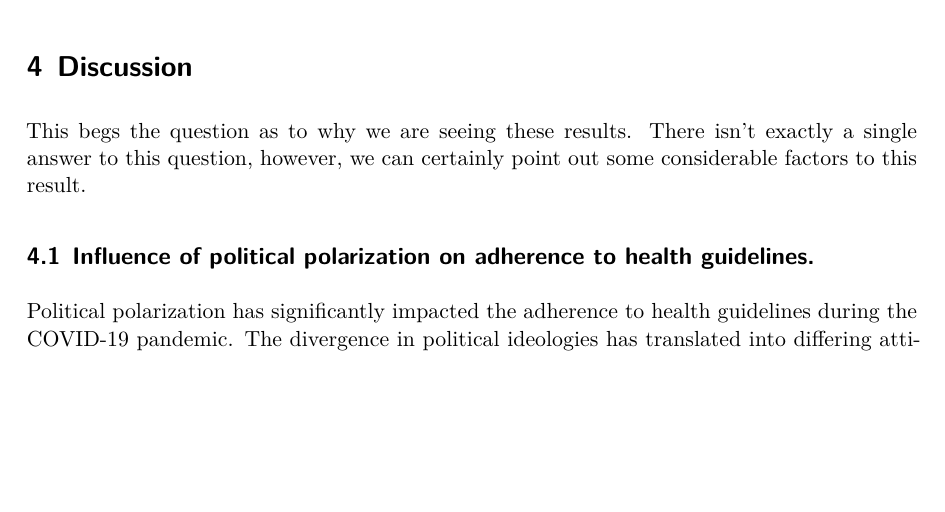
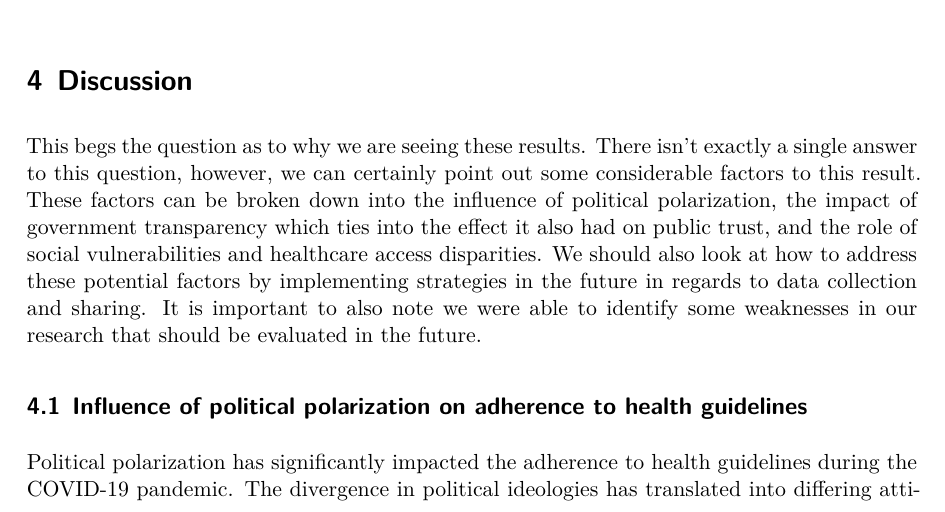
Before and after one commit to hannahyu07/US-Covid-Analysis, a Quarto document (outputs/paper/paper.qmd): part of page 11 of 18, cut so that both start at the same text, the shorter picture padded with empty space. The pictures show the output file outputs/paper/paper.pdf that the author committed with the source.

Commit message:
updated discussion

```diff
--- a/outputs/paper/paper.qmd
+++ b/outputs/paper/paper.qmd
@@ -419,9 +419,9 @@ ggplot(merged_data, aes(x = as.factor(gop_greater), y = Death_Rate)) +
 
 # Discussion
 
-This begs the question as to why we are seeing these results. There isn't exactly a single answer to this question, however, we can certainly point out some considerable factors to this result.
+This begs the question as to why we are seeing these results. There isn't exactly a single answer to this question, however, we can certainly point out some considerable factors to this result. These factors can be broken down into the influence of political polarization, the impact of government transparency which ties into the effect it also had on public trust, and the role of social vulnerabilities and healthcare access disparities. We should also look at how to address these potential factors by implementing strategies in the future in regards to data collection and sharing. It is important to also note we were able to identify some weaknesses in our research that should be evaluated in the future.
 
-## Influence of political polarization on adherence to health guidelines.
+## Influence of political polarization on adherence to health guidelines
 
 Political polarization has significantly impacted the adherence to health guidelines during the COVID-19 pandemic. The divergence in political ideologies has translated into differing attitudes towards health directives, including mask mandates, social distancing, and vaccination uptake.
 
```
Also changed, not shown: outputs/paper/paper.pdf.
